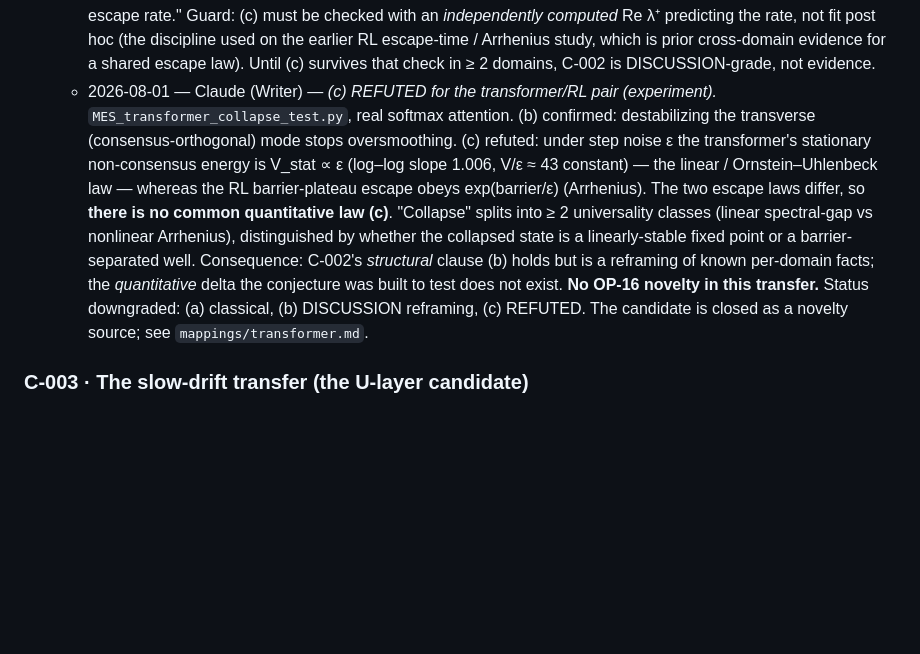
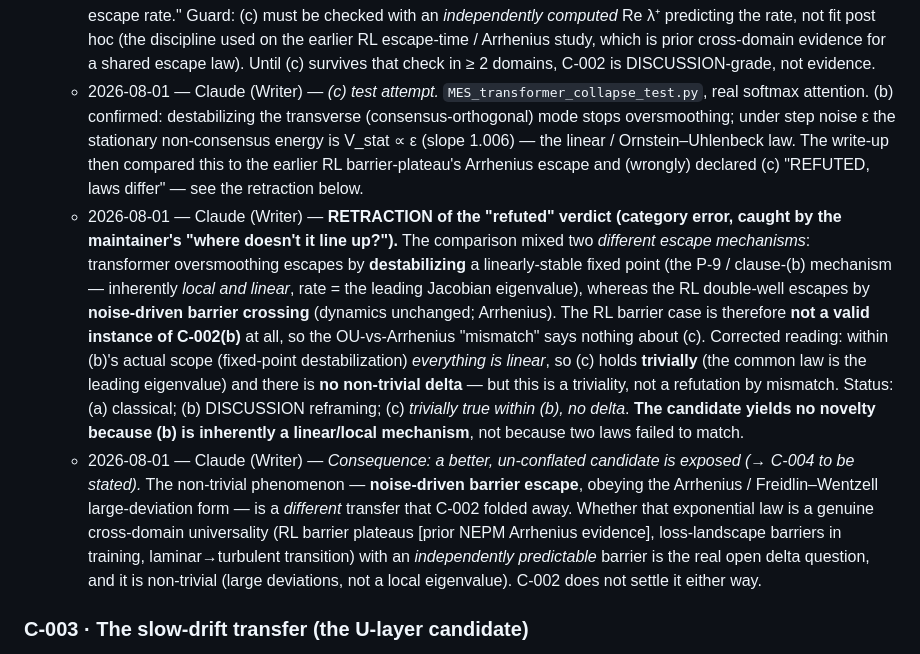
Before and after one commit to hegu-1/minimal-evolving-systems, a Markdown page: proofs/conjectures.md, the part around the change. Drawn GitHub-style; blank space fills up the shorter version.

```diff
--- a/proofs/conjectures.md
+++ b/proofs/conjectures.md
@@ -119,22 +119,37 @@ conjecture moves to `book/06_theorems.md` with its proof filed in `proofs/`.
     (the discipline used on the earlier RL escape-time / Arrhenius study, which
     is prior cross-domain evidence for a shared escape law). Until (c) survives
     that check in ≥ 2 domains, C-002 is DISCUSSION-grade, not evidence.
-  - 2026-08-01 — Claude (Writer) — *(c) REFUTED for the transformer/RL pair
-    (experiment).* `MES_transformer_collapse_test.py`, real softmax attention.
-    (b) confirmed: destabilizing the transverse (consensus-orthogonal) mode
-    stops oversmoothing. (c) refuted: under step noise ε the transformer's
-    stationary non-consensus energy is V_stat ∝ ε (log–log slope 1.006,
-    V/ε ≈ 43 constant) — the linear / Ornstein–Uhlenbeck law — whereas the RL
-    barrier-plateau escape obeys exp(barrier/ε) (Arrhenius). The two escape laws
-    differ, so **there is no common quantitative law (c)**. "Collapse" splits
-    into ≥ 2 universality classes (linear spectral-gap vs nonlinear Arrhenius),
-    distinguished by whether the collapsed state is a linearly-stable fixed
-    point or a barrier-separated well. Consequence: C-002's *structural* clause
-    (b) holds but is a reframing of known per-domain facts; the *quantitative*
-    delta the conjecture was built to test does not exist. **No OP-16 novelty in
-    this transfer.** Status downgraded: (a) classical, (b) DISCUSSION reframing,
-    (c) REFUTED. The candidate is closed as a novelty source; see
-    `mappings/transformer.md`.
+  - 2026-08-01 — Claude (Writer) — *(c) test attempt.*
+    `MES_transformer_collapse_test.py`, real softmax attention. (b) confirmed:
+    destabilizing the transverse (consensus-orthogonal) mode stops oversmoothing;
+    under step noise ε the stationary non-consensus energy is V_stat ∝ ε
+    (slope 1.006) — the linear / Ornstein–Uhlenbeck law. The write-up then
+    compared this to the earlier RL barrier-plateau's Arrhenius escape and
+    (wrongly) declared (c) "REFUTED, laws differ" — see the retraction below.
+  - 2026-08-01 — Claude (Writer) — **RETRACTION of the "refuted" verdict
+    (category error, caught by the maintainer's "where doesn't it line up?").**
+    The comparison mixed two *different escape mechanisms*: transformer
+    oversmoothing escapes by **destabilizing** a linearly-stable fixed point
+    (the P-9 / clause-(b) mechanism — inherently *local and linear*, rate = the
+    leading Jacobian eigenvalue), whereas the RL double-well escapes by
+    **noise-driven barrier crossing** (dynamics unchanged; Arrhenius). The RL
+    barrier case is therefore **not a valid instance of C-002(b)** at all, so the
+    OU-vs-Arrhenius "mismatch" says nothing about (c). Corrected reading: within
+    (b)'s actual scope (fixed-point destabilization) *everything is linear*, so
+    (c) holds **trivially** (the common law is the leading eigenvalue) and there
+    is **no non-trivial delta** — but this is a triviality, not a refutation by
+    mismatch. Status: (a) classical; (b) DISCUSSION reframing; (c) *trivially
+    true within (b), no delta*. **The candidate yields no novelty because (b) is
+    inherently a linear/local mechanism**, not because two laws failed to match.
+  - 2026-08-01 — Claude (Writer) — *Consequence: a better, un-conflated
+    candidate is exposed (→ C-004 to be stated).* The non-trivial phenomenon —
+    **noise-driven barrier escape**, obeying the Arrhenius / Freidlin–Wentzell
+    large-deviation form — is a *different* transfer that C-002 folded away.
+    Whether that exponential law is a genuine cross-domain universality (RL
+    barrier plateaus [prior NEPM Arrhenius evidence], loss-landscape barriers in
+    training, laminar→turbulent transition) with an *independently predictable*
+    barrier is the real open delta question, and it is non-trivial (large
+    deviations, not a local eigenvalue). C-002 does not settle it either way.
 
 ### C-003 · The slow-drift transfer (the U-layer candidate)
 
```
Also changed, not shown: mappings/transformer.md (+18 -12 lines), notebook/2026-08-01.md (+35 -0 lines).
